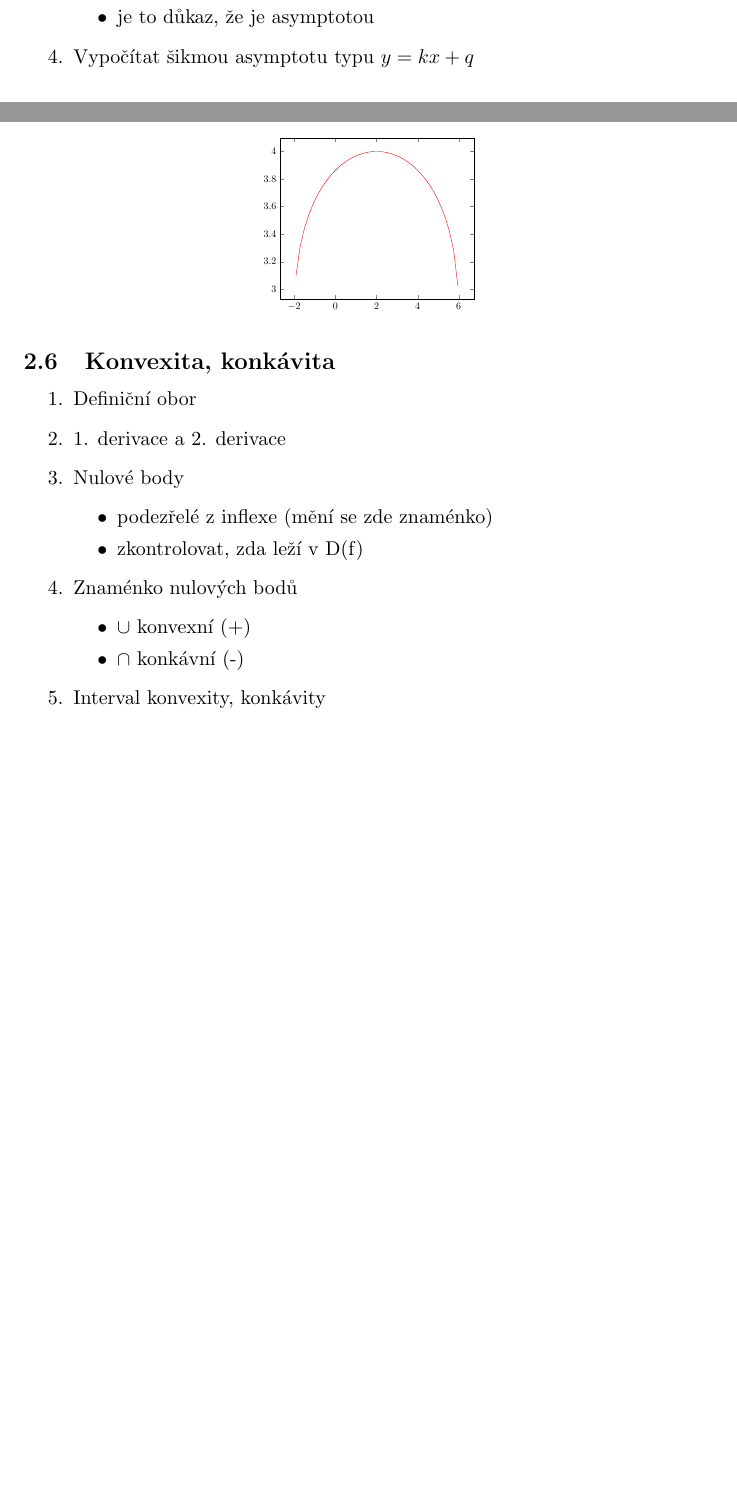
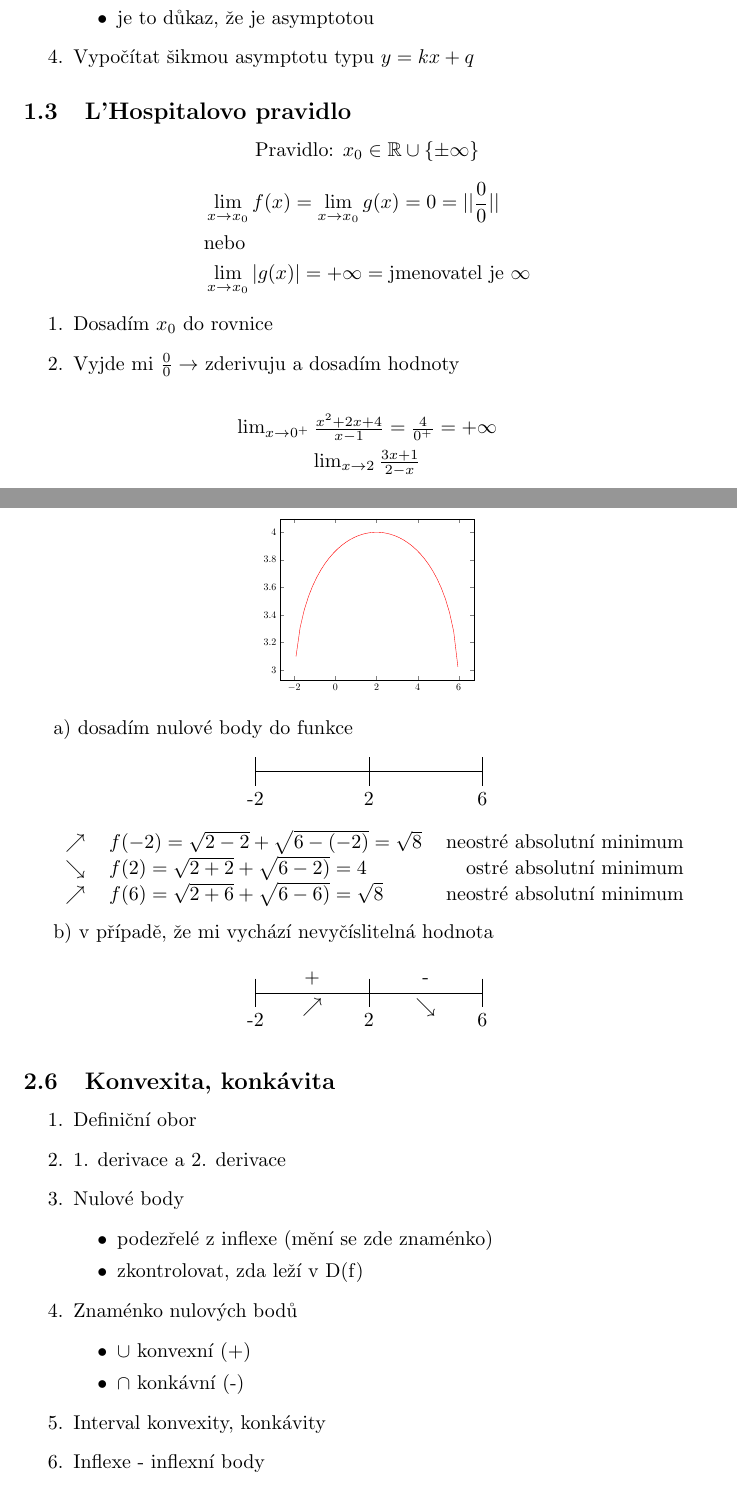
Before and after one commit to MirekNguyen/math-latex, a LaTeX document (calculus.tex, which reads section/derivace/globalni-extremy.tex, section/limita.tex): two parts of pages 2 and 5 of 7 before the commit and two parts of pages 2 and 6 of 8 after it, joined at a grey line, cut so that both start at the same text, the shorter picture padded with empty space. Compiled offline with pdfLaTeX.

Commit message:
feat: add plot to existing equations

```diff
--- a/section/derivace/globalni-extremy.tex
+++ b/section/derivace/globalni-extremy.tex
@@ -26,3 +27,37 @@
     \end{axis}
   \end{tikzpicture}
 \end{center}
+
+a) dosadím nulové body do funkce
+\begin{center}
+  \begin{tikzpicture}[scale=0.5]
+    \draw (-2,0) -- (6,0);
+    \foreach \x in {-2,2,6} {
+      \draw (\x,0.5) -- (\x,-0.5) node[below] {\x};
+    }
+  \end{tikzpicture}
+\end{center}
+
+\begin{tabular}{ c l r }
+$\nearrow$ & $f(-2)=\sqrt{2-2}+\sqrt{6-(-2)}=\sqrt{8}$ & neostré absolutní minimum \\
+$\searrow$ & $f(2)=\sqrt{2+2}+\sqrt{6-2)}=4$ & ostré absolutní minimum \\
+$\nearrow$ & $f(6)=\sqrt{2+6}+\sqrt{6-6)}=\sqrt{8}$ & neostré absolutní minimum \\
+\end{tabular}
+
+\begin{tabular}{c c}
+\end{tabular}
+
+b) v případě, že mi vychází nevyčíslitelná hodnota
+
+\begin{center}
+  \begin{tikzpicture}[scale=0.5]
+    \draw (-2,0) -- (6,0);
+    \foreach \x in {-2,2,6} {
+      \draw (\x,0.5) -- (\x,-0.5) node[below] {\x};
+    }
+    \foreach \x/\s/\t in {0/+/\nearrow,4/-/\searrow} {
+      \draw (\x,0.5) node{\s};
+      \draw (\x,-0.5) node{$\t$};
+    }
+  \end{tikzpicture}
+\end{center}
--- a/section/limita.tex
+++ b/section/limita.tex
@@ -25,3 +25,21 @@
     \end{itemize}
   \item Vypočítat šikmou asymptotu typu $y=kx+q$
 \end{enumerate}
+
+\subsection{L'Hospitalovo pravidlo}
+\begin{center}
+  Pravidlo: $x_0\in\mathbb{R}\cup\{\pm\infty\}$
+  \begin{align*}
+    &\lim_{x \to x_0}f(x)=\lim_{x \to x_0}g(x)=0=||\frac{0}{0}|| \\
+    &\text{nebo}\\
+    &\lim_{x \to x_0}|g(x)|=+\infty=\text{jmenovatel je $\infty$}
+  \end{align*}
+  \begin{enumerate}
+    \item Dosadím $x_0$ do rovnice
+    \item Vyjde mi $\frac{0}{0}\rightarrow$ zderivuju a dosadím hodnoty
+  \end{enumerate}
+  \begin{eqnarray*}
+    &\lim_{x \to 0^+}\frac{x^2+2x+4}{x-1}=\frac{4}{0^+}=+\infty\\
+    &\lim_{x \to 2}\frac{3x+1}{2-x}
+  \end{eqnarray*}
+\end{center}
```
Also changed, not shown: section/derivace/derivace-slozene-funkce.tex (+1 -0 lines), section/derivace/konvexita-konkavita.tex (+1 -1 lines), section/derivace/lokalni-extremy.tex (+14 -0 lines), section/derivace/monotonie.tex (+21 -1 lines), calculus.pdf, section/derivace/globalni-extremy.tex (1 more changed lines).
